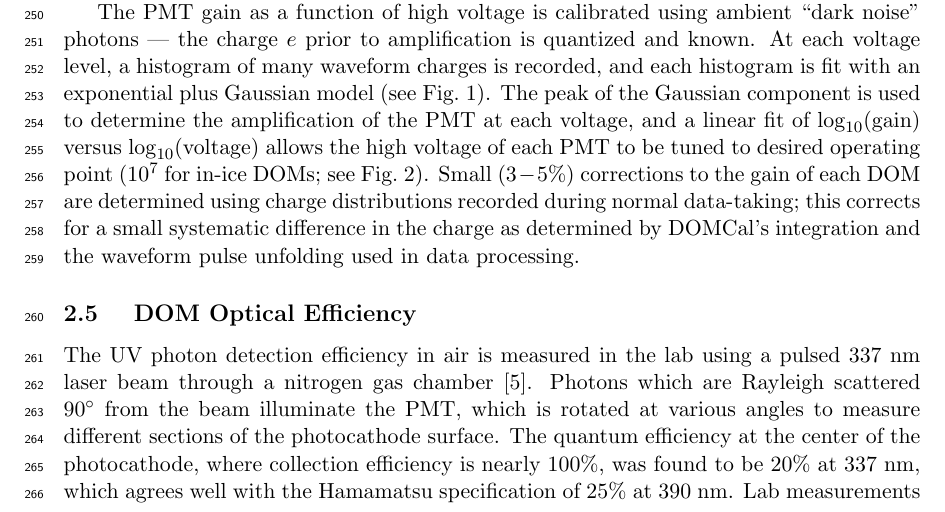
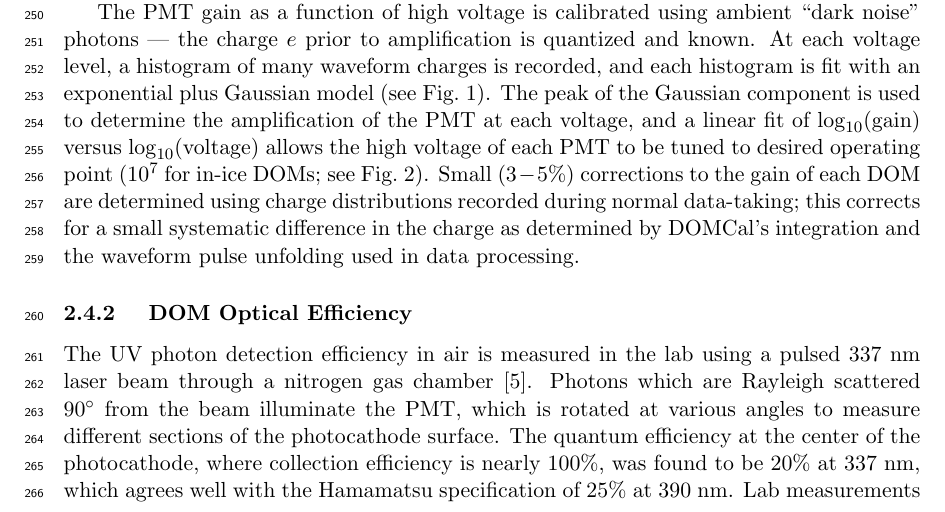
Before and after one commit to WIPACrepo/i3iosart, a LaTeX document (i3det-top.tex, which reads dom.tex): part of page 8 of 47, cut so that both start at the same text. Compiled offline with pdfLaTeX.

Commit message:
changed DOM efficiency subsection to sub-sub-section

```diff
--- a/dom.tex
+++ b/dom.tex
@@ -529,7 +529,7 @@ and the waveform pulse unfolding used in data processing.
  \label{fig:domcal_hv_settings}
 \end{figure}
 
-\subsection{\label{sec:domeff} DOM Optical Efficiency}
+\subsubsection{\label{sec:domeff} DOM Optical Efficiency}
 
 The UV photon detection efficiency in air is measured in the lab using a
 pulsed 337~nm laser beam through a nitrogen gas chamber~\cite{ICECUBE:PMT}. Photons
```
